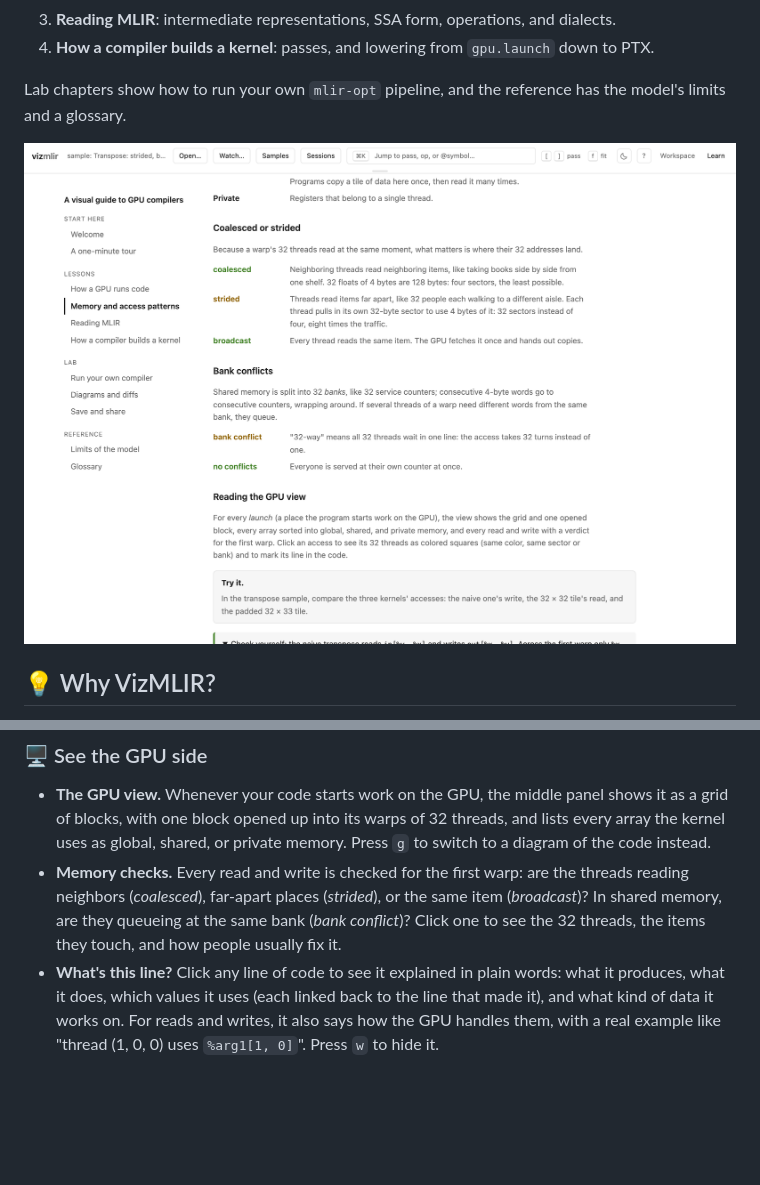
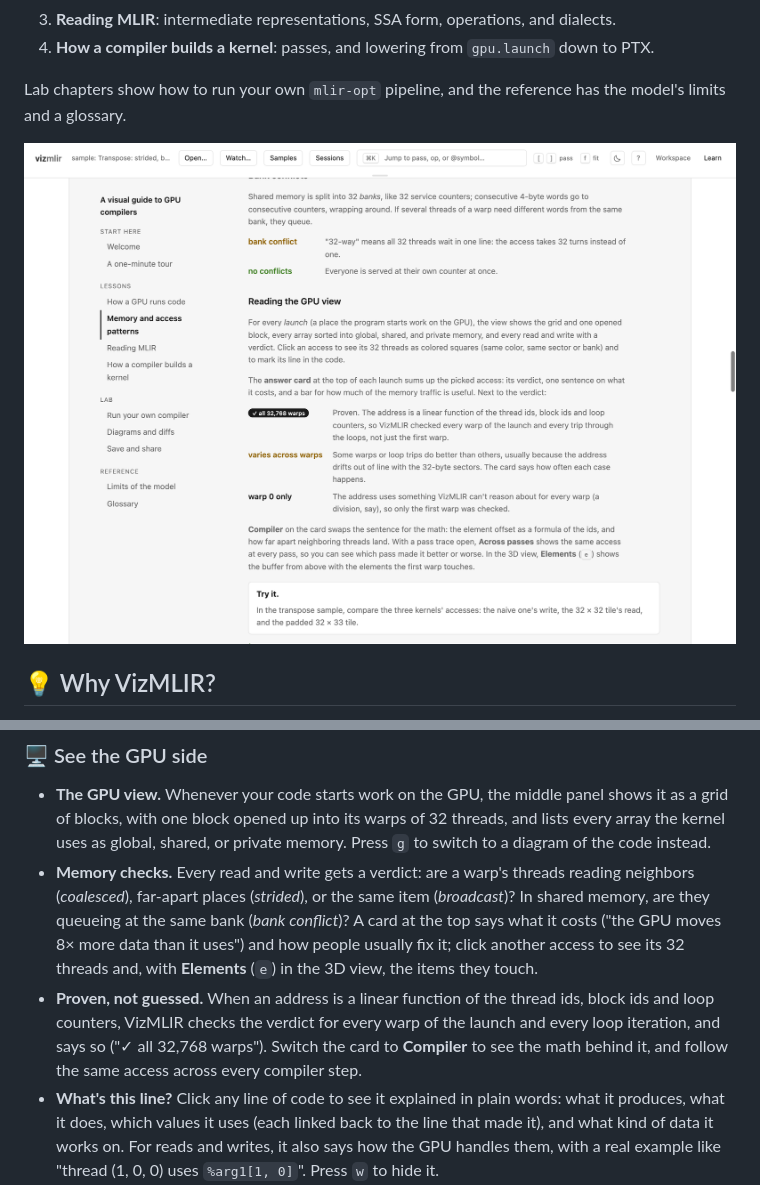
Before and after one commit to joepothiboot/vizmlir, a Markdown page: README.md, 2 parts joined by grey strips. GitHub-like rendering; pictures changed too: public/demo/vizmlir-docs.png; blank space fills up the shorter version.

```diff
--- a/README.md
+++ b/README.md
@@ -44,7 +44,8 @@ One honest limit: VizMLIR only reads your code; it never runs it. It can spot th
 ### 🖥️ See the GPU side
 
 - **The GPU view.** Whenever your code starts work on the GPU, the middle panel shows it as a grid of blocks, with one block opened up into its warps of 32 threads, and lists every array the kernel uses as global, shared, or private memory. Press `g` to switch to a diagram of the code instead.
-- **Memory checks.** Every read and write is checked for the first warp: are the threads reading neighbors (_coalesced_), far-apart places (_strided_), or the same item (_broadcast_)? In shared memory, are they queueing at the same bank (_bank conflict_)? Click one to see the 32 threads, the items they touch, and how people usually fix it.
+- **Memory checks.** Every read and write gets a verdict: are a warp's threads reading neighbors (_coalesced_), far-apart places (_strided_), or the same item (_broadcast_)? In shared memory, are they queueing at the same bank (_bank conflict_)? A card at the top says what it costs ("the GPU moves 8× more data than it uses") and how people usually fix it; click another access to see its 32 threads and, with **Elements** (`e`) in the 3D view, the items they touch.
+- **Proven, not guessed.** When an address is a linear function of the thread ids, block ids and loop counters, VizMLIR checks the verdict for every warp of the launch and every loop iteration, and says so ("✓ all 32,768 warps"). Switch the card to **Compiler** to see the math behind it, and follow the same access across every compiler step.
 - **What's this line?** Click any line of code to see it explained in plain words: what it produces, what it does, which values it uses (each linked back to the line that made it), and what kind of data it works on. For reads and writes, it also says how the GPU handles them, with a real example like "thread (1, 0, 0) uses `%arg1[1, 0]`". Press `w` to hide it.
 - **A kernel's full history.** Press `h` to see which compiler step created, changed, or finished each kernel, then follow one kernel step by step, all the way to the GPU assembly (PTX) at the end.
 - **Your measured timings.** Bring in results from Nsight Systems, Nsight Compute, Google Benchmark, or your own CSV, and compare two runs to see which kernels got faster or slower ([docs/benchmark-format.md](docs/benchmark-format.md)).
```
Also changed, not shown: other parts of README.md (+1 -1 lines), CHANGELOG.md (+1 -0 lines), public/demo/vizmlir-workspace.png, 3 other files.
